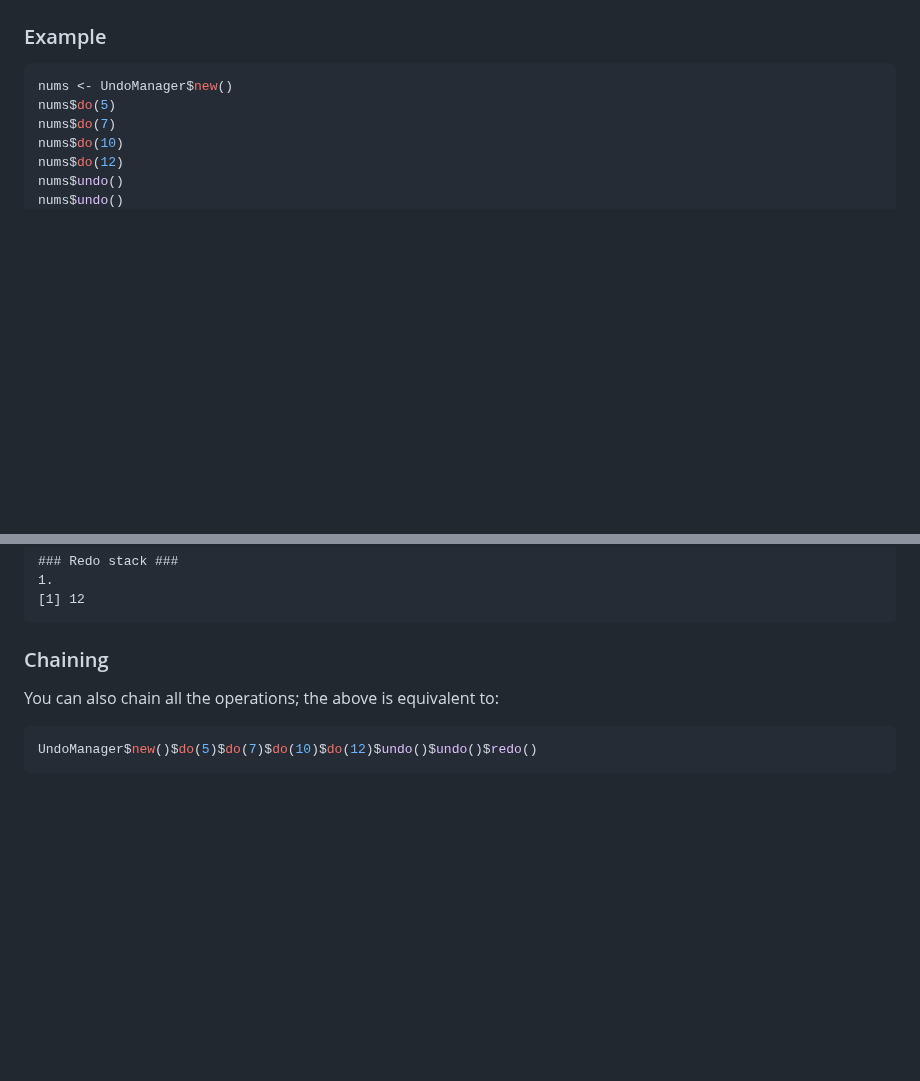
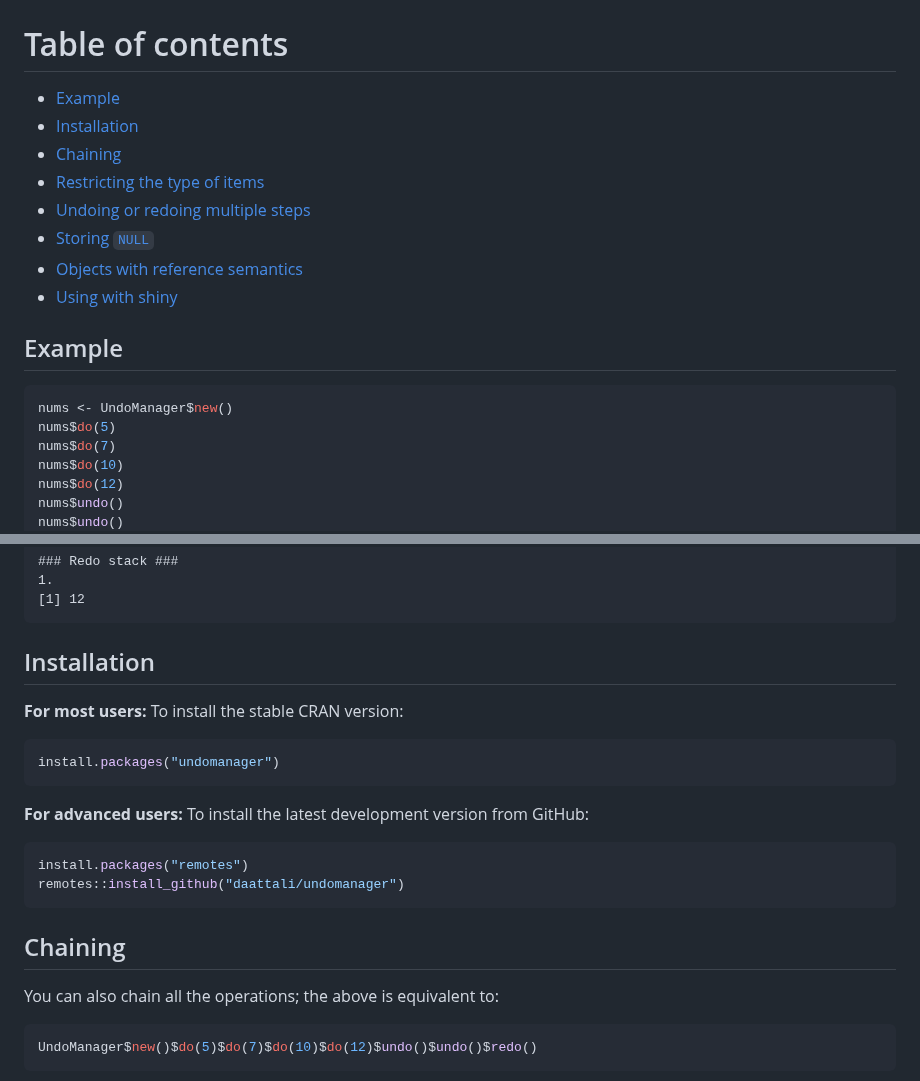
Before and after one commit to daattali/undomanager, a Markdown page: README.md, 2 parts joined by grey strips. Rendered like a GitHub page; blank space fills up the shorter version.

Commit message:
add cover image and TOC to README

````diff
--- a/README.md
+++ b/README.md
@@ -32,7 +32,18 @@
   </a>
 </p>
 
-### Example
+# Table of contents
+
+- [Example](#example)
+- [Installation](#install)
+- [Chaining](#chaining)
+- [Restricting the type of items](#types)
+- [Undoing or redoing multiple steps](#multiple)
+- [Storing `NULL`](#null)
+- [Objects with reference semantics](#reference)
+- [Using with shiny](#shiny)
+
+<h2 id="example">Example</h2>
 
 ```r
 nums <- UndoManager$new()
@@ -65,7 +76,22 @@ print(nums)
 [1] 12
 ```
 
-### Chaining
+<h2 id="install">Installation</h2>
+
+**For most users:** To install the stable CRAN version:
+
+```r
+install.packages("undomanager")
+```
+
+**For advanced users:** To install the latest development version from GitHub:
+
+```r
+install.packages("remotes")
+remotes::install_github("daattali/undomanager")
+```
+
+<h2 id="chaining">Chaining</h2>
 
 You can also chain all the operations; the above is equivalent to:
 
````
Also changed, not shown: other parts of README.md (+5 -5 lines), inst/img/social-preview.png (added).
